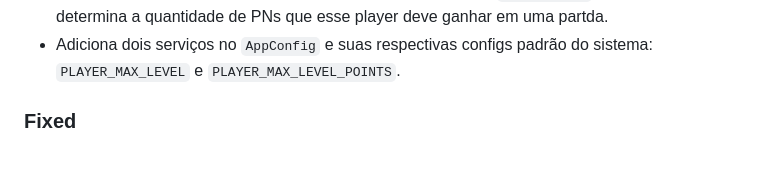
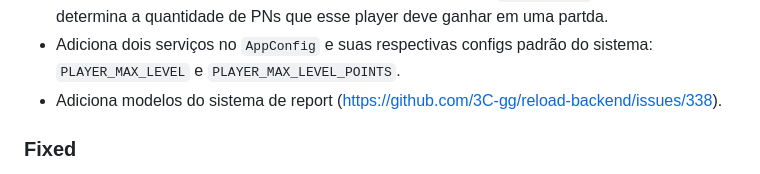
Before and after one commit to reloadclub-gg/reload-backend, a Markdown page: CHANGELOG.md, the part around the change. Drawn GitHub-style.

Commit message:
update changelog

```diff
--- a/CHANGELOG.md
+++ b/CHANGELOG.md
@@ -27,6 +27,7 @@ and this project adheres to [Semantic Versioning](https://semver.org/spec/v2.0.0
 - Adiciona método que adiciona Pontos de Nível (PNs) numa conta de usuário. Esse cálculo permite determinar se o jogador deve subir ou cair de Nível, ou se ele permanece no Nível atual alterando apenas seus PNs (https://github.com/3C-gg/reload-backend/issues/298).
 - Adiciona cálculo de Pontos de Nível (PNs) ganhos no modelo `MatchPlayer`. Esse cálculo determina a quantidade de PNs que esse player deve ganhar em uma partda.
 - Adiciona dois serviços no `AppConfig` e suas respectivas configs padrão do sistema: `PLAYER_MAX_LEVEL` e `PLAYER_MAX_LEVEL_POINTS`.
+- Adiciona modelos do sistema de report (https://github.com/3C-gg/reload-backend/issues/338).
 
 ### Fixed
 
```
